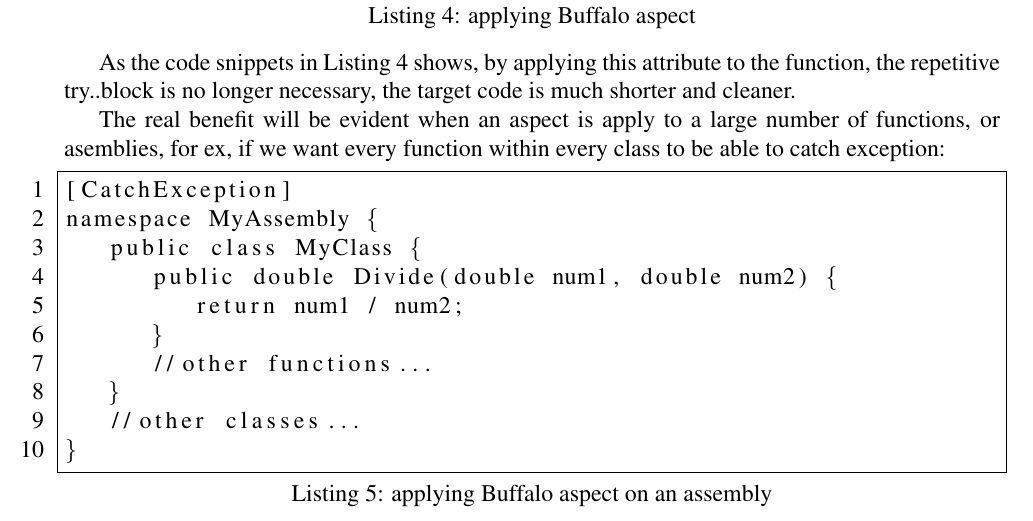
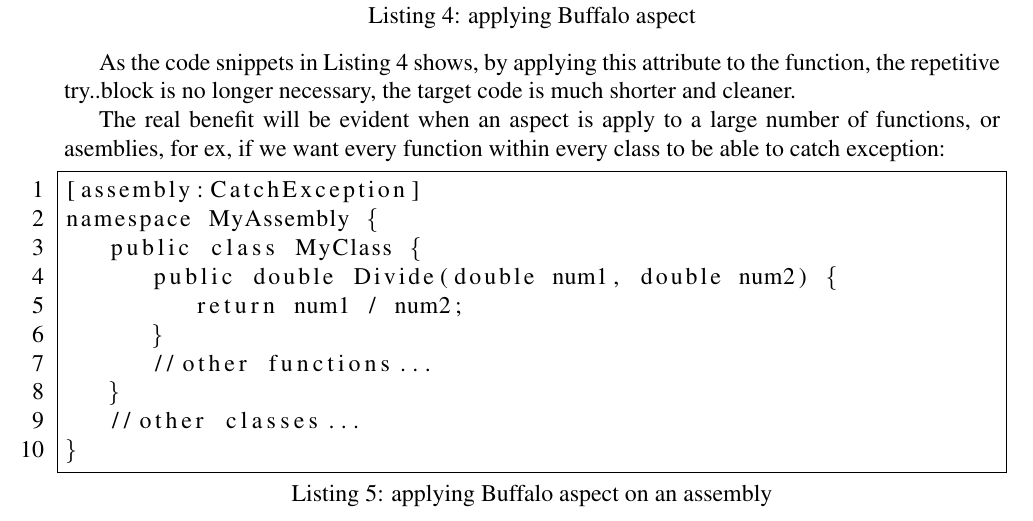
Before and after one commit to wliao008/buffalo, a LaTeX document (proposal/Proposal.tex): part of page 7 of 9, cut so that both start at the same text. Compiled offline with pdfLaTeX.

Commit message:
More changes to proposal

```diff
--- a/proposal/Proposal.tex
+++ b/proposal/Proposal.tex
@@ -230,7 +230,7 @@ As the code snippets in Listing~\ref{applybuffalo} shows, by applying this attri
 The real benefit will be evident when an aspect is apply to a large number of functions, or asemblies, for ex, if we want every function within every class to be able to catch exception:
 
 \begin{lstlisting}[caption={applying Buffalo aspect on an assembly}, label=applybuffaloassembly]
-[CatchException]
+[assembly:CatchException]
 namespace MyAssembly {
    public class MyClass {
       public double Divide(double num1, double num2) {
```
Also changed, not shown: proposal/Proposal.bib (+0 -1 lines), proposal/Proposal.pdf.
